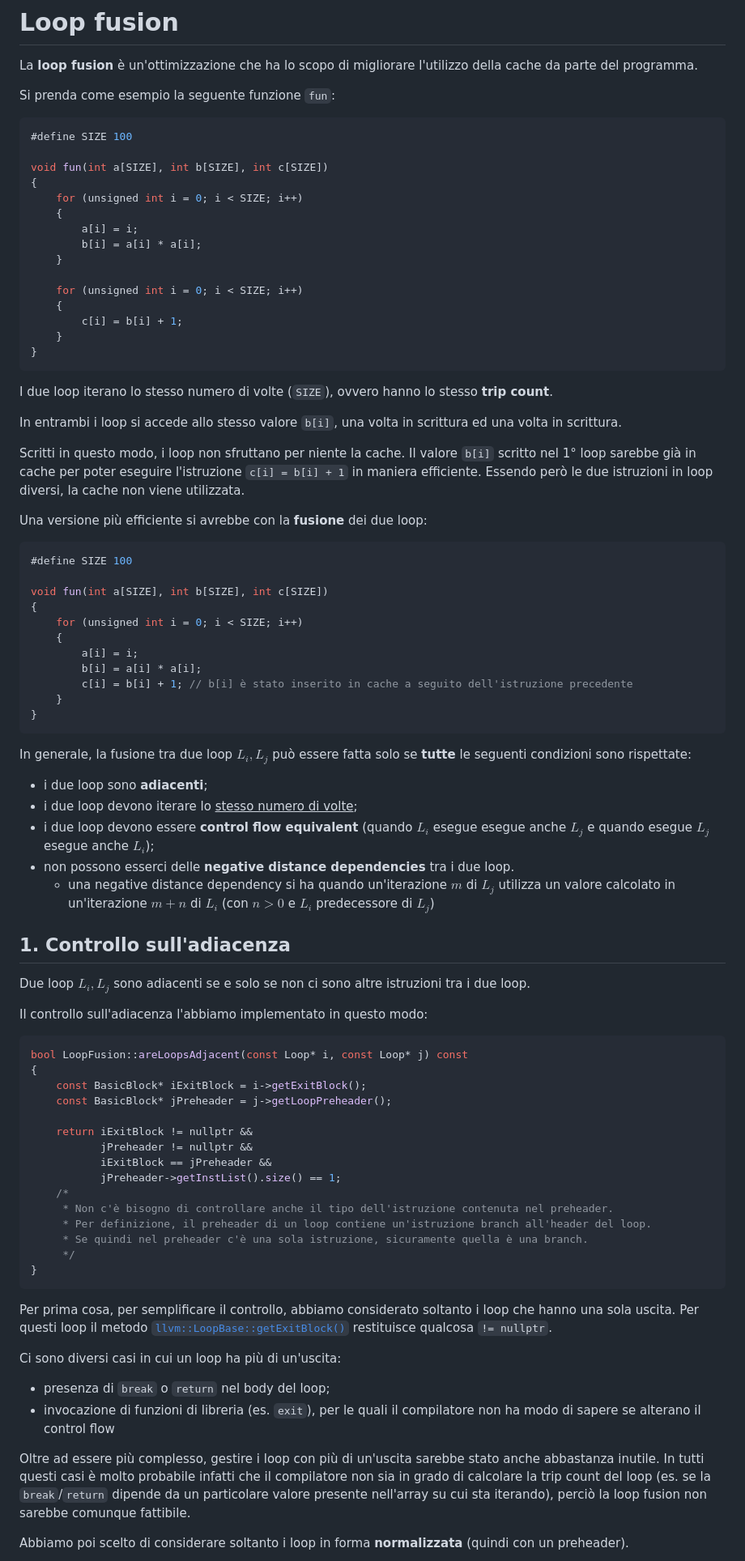
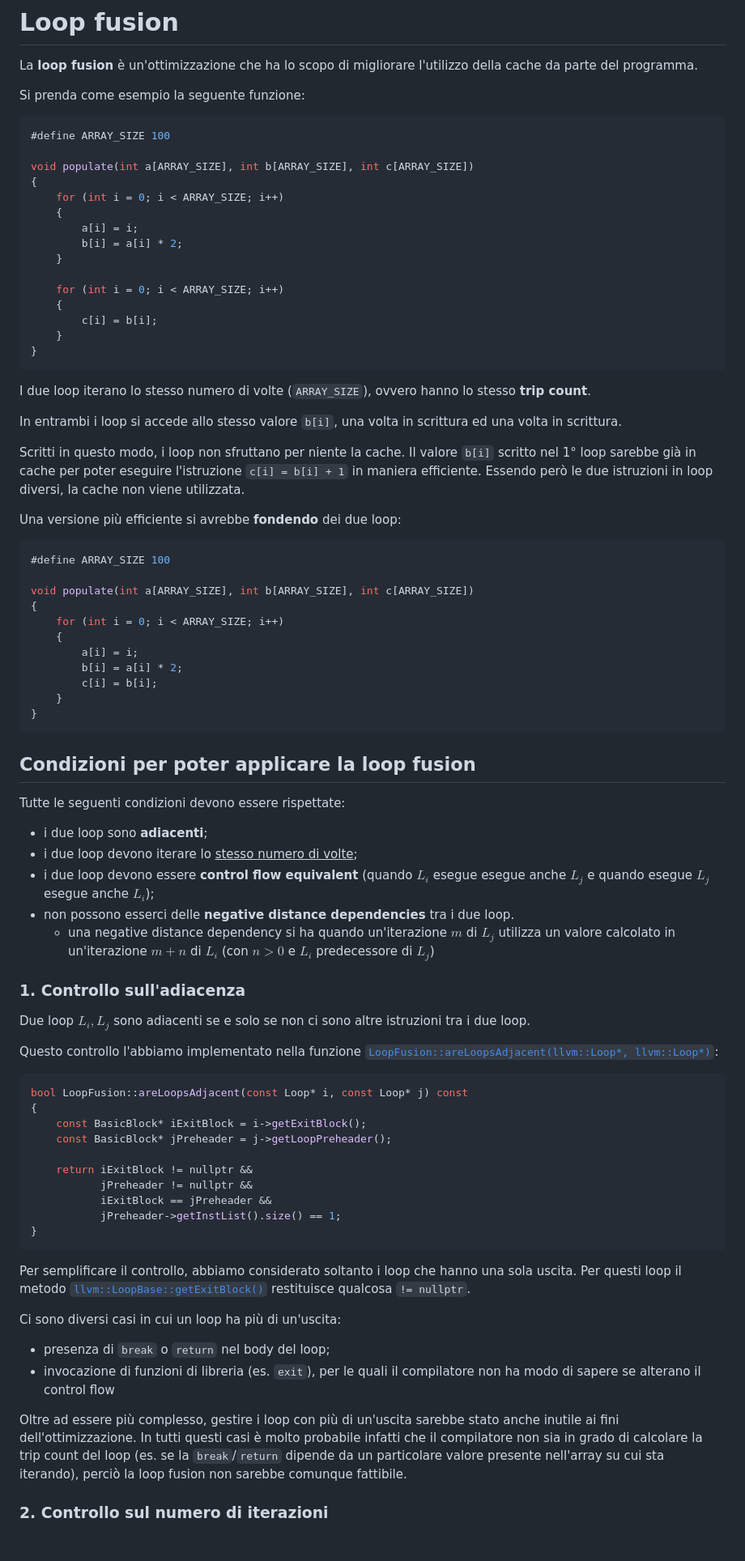
Before and after one commit to marongiu-andrea/Linguaggi-e-Compilatori-2022-2023, a Markdown page: LoopFusion/README.md, the part around one of its changes. Shown at 81% size. Rendered like a GitHub page.

Commit message:
Sistemato README per la loop fusion.

````diff
--- a/LoopFusion/README.md
+++ b/LoopFusion/README.md
@@ -2,59 +2,62 @@
 
 La **loop fusion** è un'ottimizzazione che ha lo scopo di migliorare l'utilizzo della cache da parte del programma.
 
-Si prenda come esempio la seguente funzione `fun`:
+Si prenda come esempio la seguente funzione:
 
 ``` c
-#define SIZE 100
+#define ARRAY_SIZE 100
 
-void fun(int a[SIZE], int b[SIZE], int c[SIZE])
+void populate(int a[ARRAY_SIZE], int b[ARRAY_SIZE], int c[ARRAY_SIZE])
 {
-    for (unsigned int i = 0; i < SIZE; i++)
+    for (int i = 0; i < ARRAY_SIZE; i++)
     {
         a[i] = i;
-        b[i] = a[i] * a[i];
+        b[i] = a[i] * 2;
     }
 
-    for (unsigned int i = 0; i < SIZE; i++)
+    for (int i = 0; i < ARRAY_SIZE; i++)
     {
-        c[i] = b[i] + 1;
+        c[i] = b[i];
     }
 }
 ```
 
-I due loop iterano lo stesso numero di volte (`SIZE`), ovvero hanno lo stesso **trip count**.
+I due loop iterano lo stesso numero di volte (`ARRAY_SIZE`), ovvero hanno lo stesso **trip count**.
 
 In entrambi i loop si accede allo stesso valore `b[i]`, una volta in scrittura ed una volta in scrittura.
 
 Scritti in questo modo, i loop non sfruttano per niente la cache. Il valore `b[i]` scritto nel 1° loop sarebbe già in cache per poter eseguire l'istruzione `c[i] = b[i] + 1` in maniera efficiente. Essendo però le due istruzioni in loop diversi, la cache non viene utilizzata.
 
-Una versione più efficiente si avrebbe con la **fusione** dei due loop:
+Una versione più efficiente si avrebbe **fondendo** dei due loop:
 ``` c
-#define SIZE 100
+#define ARRAY_SIZE 100
 
-void fun(int a[SIZE], int b[SIZE], int c[SIZE])
+void populate(int a[ARRAY_SIZE], int b[ARRAY_SIZE], int c[ARRAY_SIZE])
 {
-    for (unsigned int i = 0; i < SIZE; i++)
+    for (int i = 0; i < ARRAY_SIZE; i++)
     {
         a[i] = i;
-        b[i] = a[i] * a[i];
-        c[i] = b[i] + 1; // b[i] è stato inserito in cache a seguito dell'istruzione precedente
+        b[i] = a[i] * 2;
+        c[i] = b[i];
     }
 }
 ```
 
-In generale, la fusione tra due loop $L_i, L_j$ può essere fatta solo se **tutte** le seguenti condizioni sono rispettate:
+## Condizioni per poter applicare la loop fusion
+
+Tutte le seguenti condizioni devono essere rispettate:
+
 - i due loop sono **adiacenti**;
 - i due loop devono iterare lo <u>stesso numero di volte</u>;
 - i due loop devono essere **control flow equivalent** (quando $L_i$ esegue esegue anche $L_j$ e quando esegue $L_j$ esegue anche $L_i$);
 - non possono esserci delle **negative distance dependencies** tra i due loop.
   - una negative distance dependency si ha quando un'iterazione $m$ di $L_j$ utilizza un valore calcolato in un'iterazione $m + n$ di $L_i$ (con $n > 0$ e $L_i$ predecessore di $L_j$)
 
-## 1. Controllo sull'adiacenza
+### 1. Controllo sull'adiacenza
 
 Due loop $L_i, L_j$ sono adiacenti se e solo se non ci sono altre istruzioni tra i due loop.
 
-Il controllo sull'adiacenza l'abbiamo implementato in questo modo:
+Questo controllo l'abbiamo implementato nella funzione [`LoopFusion::areLoopsAdjacent(llvm::Loop*, llvm::Loop*)`](https://github.com/rickysixx/Linguaggi-e-Compilatori-2022-2023/blob/LoopFusion/LoopFusion/lib/LoopFusion.cpp#LL53C24-L53C24):
 
 ``` c++
 bool LoopFusion::areLoopsAdjacent(const Loop* i, const Loop* j) const
@@ -66,21 +69,16 @@ bool LoopFusion::areLoopsAdjacent(const Loop* i, const Loop* j) const
            jPreheader != nullptr &&
            iExitBlock == jPreheader &&
            jPreheader->getInstList().size() == 1;
-    /*
-     * Non c'è bisogno di controllare anche il tipo dell'istruzione contenuta nel preheader.
-     * Per definizione, il preheader di un loop contiene un'istruzione branch all'header del loop.
-     * Se quindi nel preheader c'è una sola istruzione, sicuramente quella è una branch.
-     */
 }
 ```
 
-Per prima cosa, per semplificare il controllo, abbiamo considerato soltanto i loop che hanno una sola uscita. Per questi loop il metodo [`llvm::LoopBase::getExitBlock()`](https://llvm.org/doxygen/classllvm_1_1LoopBase.html#ab48af53a5000ecede46c76dabb4578d2) restituisce qualcosa `!= nullptr`.
+Per semplificare il controllo, abbiamo considerato soltanto i loop che hanno una sola uscita. Per questi loop il metodo [`llvm::LoopBase::getExitBlock()`](https://llvm.org/doxygen/classllvm_1_1LoopBase.html#ab48af53a5000ecede46c76dabb4578d2) restituisce qualcosa `!= nullptr`.
 
 Ci sono diversi casi in cui un loop ha più di un'uscita:
 - presenza di `break` o `return` nel body del loop;
 - invocazione di funzioni di libreria (es. `exit`), per le quali il compilatore non ha modo di sapere se alterano il control flow
 
-Oltre ad essere più complesso, gestire i loop con più di un'uscita sarebbe stato anche abbastanza inutile. In tutti questi casi è molto probabile infatti che il compilatore non sia in grado di calcolare la trip count del loop (es. se la `break`/`return` dipende da un particolare valore presente nell'array su cui sta iterando), perciò la loop fusion non sarebbe comunque fattibile.
+Oltre ad essere più complesso, gestire i loop con più di un'uscita sarebbe stato anche inutile ai fini dell'ottimizzazione. In tutti questi casi è molto probabile infatti che il compilatore non sia in grado di calcolare la trip count del loop (es. se la `break`/`return` dipende da un particolare valore presente nell'array su cui sta iterando), perciò la loop fusion non sarebbe comunque fattibile.
 
-Abbiamo poi scelto di considerare soltanto i loop in forma **normalizzata** (quindi con un preheader).
+### 2. Controllo sul numero di iterazioni
 
````
Also changed, not shown: other parts of LoopFusion/README.md (+25 -13 lines).
